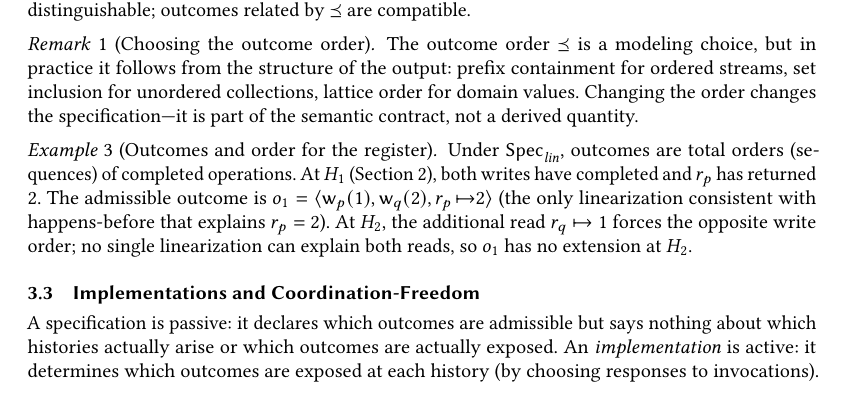
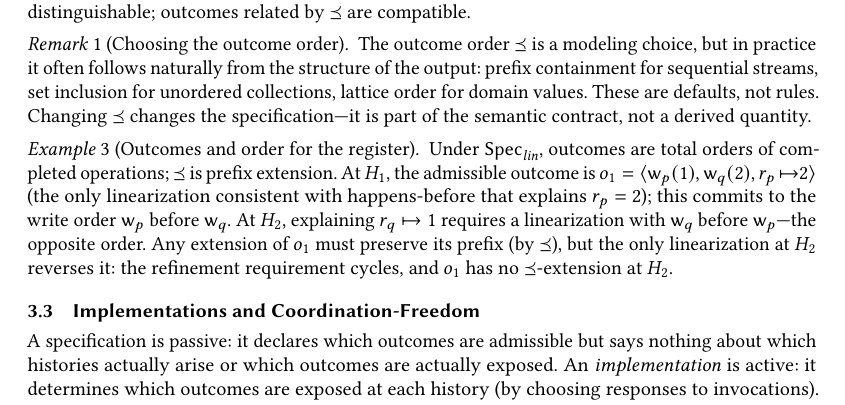
Before and after one commit to jhellerstein/coord-criterion, a LaTeX paper (main.tex): part of page 4 of 26, cut so that both start at the same text. Compiled offline with pdfLaTeX.

Commit message:
Register example: show the cycle in Ord (prefix commits to write order; extension reverses it)

```diff
--- a/main.tex
+++ b/main.tex
@@ -445,28 +445,29 @@ outcomes related by $\Ord$ are compatible.
 
 \begin{remark}[Choosing the outcome order]
   The outcome order $\Ord$ is a modeling choice, but in practice it
-  follows from the structure of the output:
-  prefix containment for ordered streams,
+  often follows naturally from the structure of the output:
+  prefix containment for sequential streams,
   set inclusion for unordered collections,
-  lattice order for domain values.
-  Changing the order changes the specification---it is part of the
+  lattice order for domain values. These are defaults, not rules.
+  Changing $\Ord$ changes the specification---it is part of the
   semantic contract, not a derived quantity.
 \end{remark}
 
 \begin{example}[Outcomes and order for the register]
   \label{ex:register-outcomes}
-  Under $\Spec_{\mathit{lin}}$, outcomes are total orders (sequences)
-  of completed operations.
-  At $H_1$ (Section~\ref{sec:example}), both writes have completed
-  and $r_p$ has returned $2$.
-  The admissible outcome is
+  Under $\Spec_{\mathit{lin}}$, outcomes are total orders
+  of completed operations; $\Ord$ is prefix extension.
+  At $H_1$, the admissible outcome is
   $o_1 = \langle \mathsf{w}_p(1), \mathsf{w}_q(2),
   r_p{\,\mapsto}2 \rangle$
   (the only linearization consistent with happens-before that explains
-  $r_p = 2$).
-  At $H_2$, the additional read $r_q \mapsto 1$ forces the opposite
-  write order; no single linearization can explain both reads, so
-  $o_1$ has no extension at $H_2$.
+  $r_p = 2$); this commits to the write order
+  $\mathsf{w}_p$ before $\mathsf{w}_q$.
+  At $H_2$, explaining $r_q \mapsto 1$ requires a linearization with
+  $\mathsf{w}_q$ before $\mathsf{w}_p$---the opposite order.
+  Any extension of $o_1$ must preserve its prefix (by $\Ord$), but
+  the only linearization at $H_2$ reverses it: the refinement
+  requirement cycles, and $o_1$ has no $\Ord$-extension at $H_2$.
 \end{example}
 
 %----------------------------------------------------------------
```
